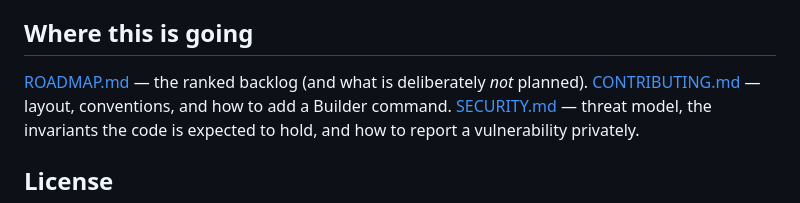
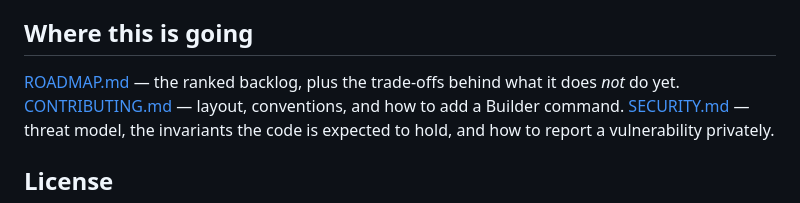
Before and after one commit to goetchstone/gamgui, a Markdown page: README.md, the part around the change. Drawn GitHub-style.

```diff
--- a/README.md
+++ b/README.md
@@ -307,7 +307,7 @@ Size icons ~2× their display size and set explicit `width`/`height` on each `<i
 
 ## Where this is going
 
-[ROADMAP.md](ROADMAP.md) — the ranked backlog (and what is deliberately *not* planned).
+[ROADMAP.md](ROADMAP.md) — the ranked backlog, plus the trade-offs behind what it does *not* do yet.
 [CONTRIBUTING.md](CONTRIBUTING.md) — layout, conventions, and how to add a Builder command.
 [SECURITY.md](SECURITY.md) — threat model, the invariants the code is expected to hold, and how to
 report a vulnerability privately.
```
Also changed, not shown: CONTRIBUTING.md (+2 -2 lines), ROADMAP.md (+18 -6 lines).
